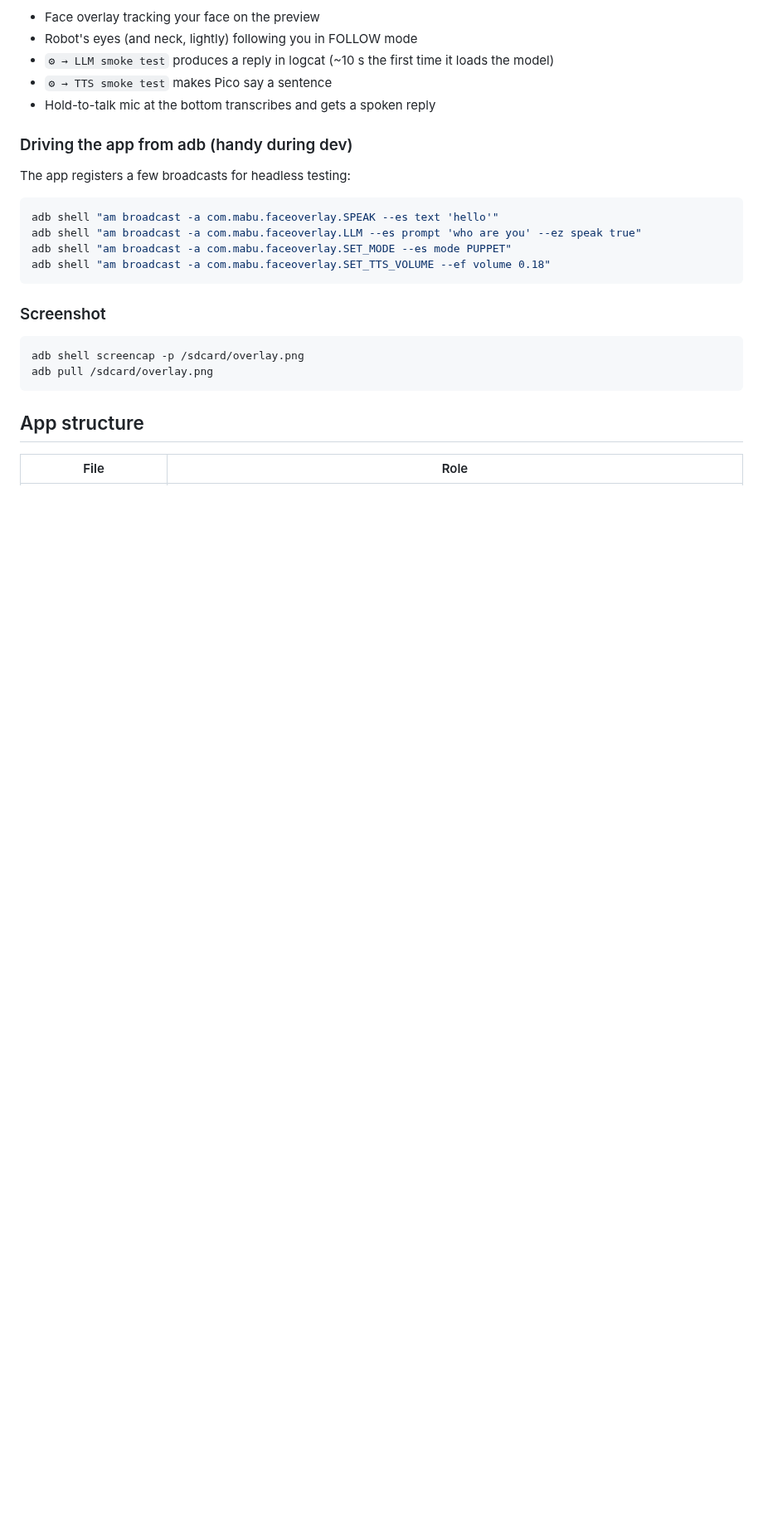
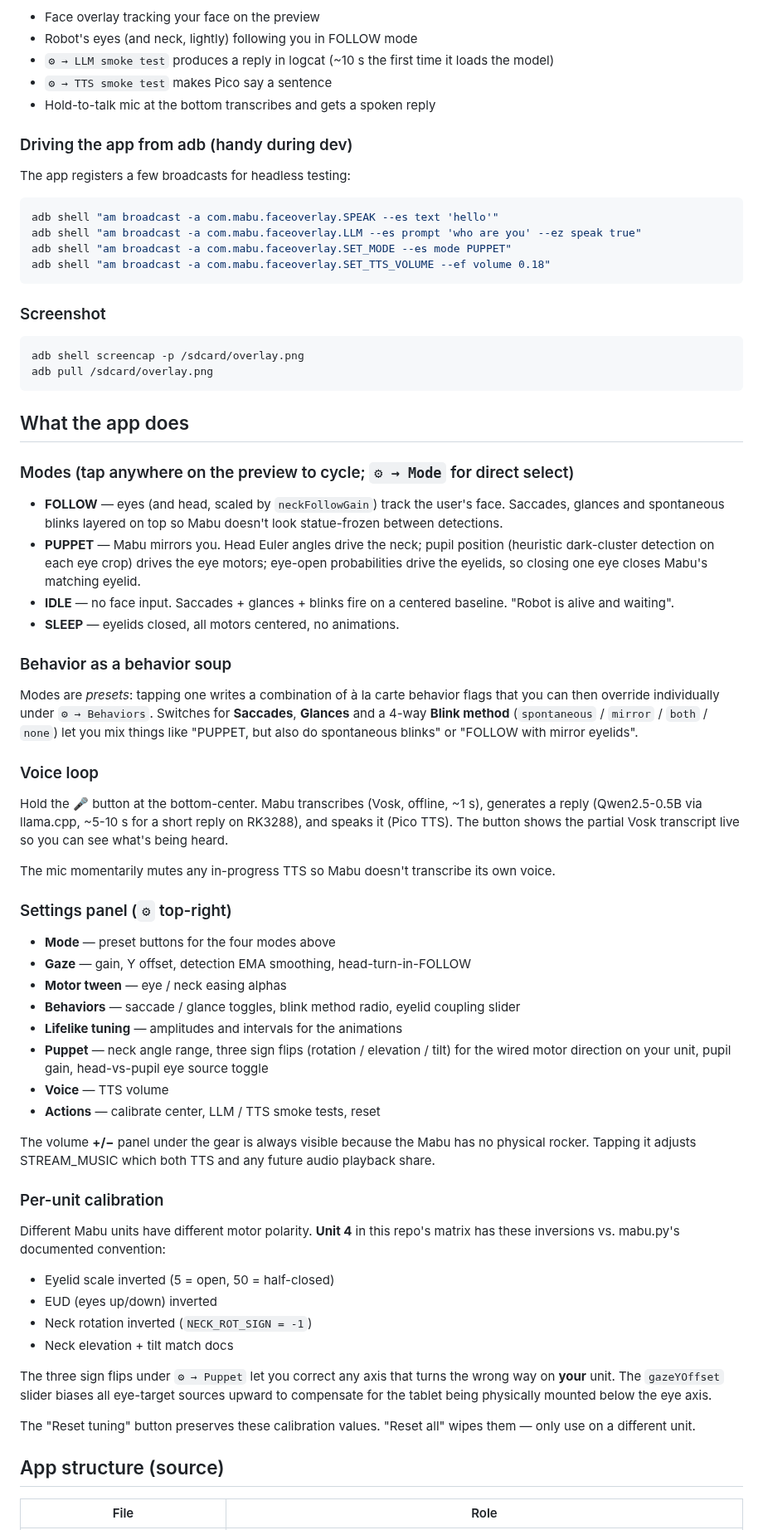
Before and after one commit to kendrick90/Mabu, a Markdown page: mabu-android/README.md, the part around one of its changes. Shown at 83% size. Drawn GitHub-style; blank space fills up the shorter version.

Commit message:
mabu-android/README: document features (modes, settings, calibration)
The deploy guide gets a fresh user running but didn't explain what's
actually in the app. Adds:

- The four modes (FOLLOW, PUPPET, IDLE, SLEEP) and what they do
- "Behavior soup" -- modes as presets that can be overridden per-flag
- The voice loop (mic UX, ASR -> LLM -> TTS)
- Settings panel tour
- Per-unit calibration (sign flips, gazeYOffset, what unit 4 needs)
- Expanded source-file table to cover all the Kotlin files added this
  session (LlamaInference, AsrEngine, TtsHelper, AttentionTracker, etc.)

No code change; documentation only.

Co-Authored-By: Claude Opus 4.7 (1M context) <noreply@anthropic.com>

````diff
--- a/mabu-android/README.md
+++ b/mabu-android/README.md
@@ -146,7 +146,75 @@ adb shell screencap -p /sdcard/overlay.png
 adb pull /sdcard/overlay.png
 ```
 
-## App structure
+## What the app does
+
+### Modes (tap anywhere on the preview to cycle; `⚙ → Mode` for direct select)
+
+- **FOLLOW** — eyes (and head, scaled by `neckFollowGain`) track the
+  user's face. Saccades, glances and spontaneous blinks layered on top so
+  Mabu doesn't look statue-frozen between detections.
+- **PUPPET** — Mabu mirrors you. Head Euler angles drive the neck; pupil
+  position (heuristic dark-cluster detection on each eye crop) drives the
+  eye motors; eye-open probabilities drive the eyelids, so closing one eye
+  closes Mabu's matching eyelid.
+- **IDLE** — no face input. Saccades + glances + blinks fire on a
+  centered baseline. "Robot is alive and waiting".
+- **SLEEP** — eyelids closed, all motors centered, no animations.
+
+### Behavior as a behavior soup
+
+Modes are *presets*: tapping one writes a combination of à la carte
+behavior flags that you can then override individually under
+`⚙ → Behaviors`. Switches for **Saccades**, **Glances** and a 4-way
+**Blink method** (`spontaneous` / `mirror` / `both` / `none`) let you
+mix things like "PUPPET, but also do spontaneous blinks" or "FOLLOW
+with mirror eyelids".
+
+### Voice loop
+
+Hold the 🎤 button at the bottom-center. Mabu transcribes (Vosk, offline,
+~1 s), generates a reply (Qwen2.5-0.5B via llama.cpp, ~5-10 s for a
+short reply on RK3288), and speaks it (Pico TTS). The button shows the
+partial Vosk transcript live so you can see what's being heard.
+
+The mic momentarily mutes any in-progress TTS so Mabu doesn't transcribe
+its own voice.
+
+### Settings panel (`⚙` top-right)
+
+- **Mode** — preset buttons for the four modes above
+- **Gaze** — gain, Y offset, detection EMA smoothing, head-turn-in-FOLLOW
+- **Motor tween** — eye / neck easing alphas
+- **Behaviors** — saccade / glance toggles, blink method radio, eyelid coupling slider
+- **Lifelike tuning** — amplitudes and intervals for the animations
+- **Puppet** — neck angle range, three sign flips (rotation / elevation
+  / tilt) for the wired motor direction on your unit, pupil gain, head-vs-pupil eye source toggle
+- **Voice** — TTS volume
+- **Actions** — calibrate center, LLM / TTS smoke tests, reset
+
+The volume **+/−** panel under the gear is always visible because the
+Mabu has no physical rocker. Tapping it adjusts STREAM_MUSIC which both
+TTS and any future audio playback share.
+
+### Per-unit calibration
+
+Different Mabu units have different motor polarity. **Unit 4** in this
+repo's matrix has these inversions vs. mabu.py's documented convention:
+
+- Eyelid scale inverted (5 = open, 50 = half-closed)
+- EUD (eyes up/down) inverted
+- Neck rotation inverted (`NECK_ROT_SIGN = -1`)
+- Neck elevation + tilt match docs
+
+The three sign flips under `⚙ → Puppet` let you correct any axis that
+turns the wrong way on **your** unit. The `gazeYOffset` slider biases
+all eye-target sources upward to compensate for the tablet being
+physically mounted below the eye axis.
+
+The "Reset tuning" button preserves these calibration values. "Reset
+all" wipes them — only use on a different unit.
+
+## App structure (source)
 
 | File | Role |
 |---|---|
````
Also changed, not shown: other parts of mabu-android/README.md (+12 -3 lines).
